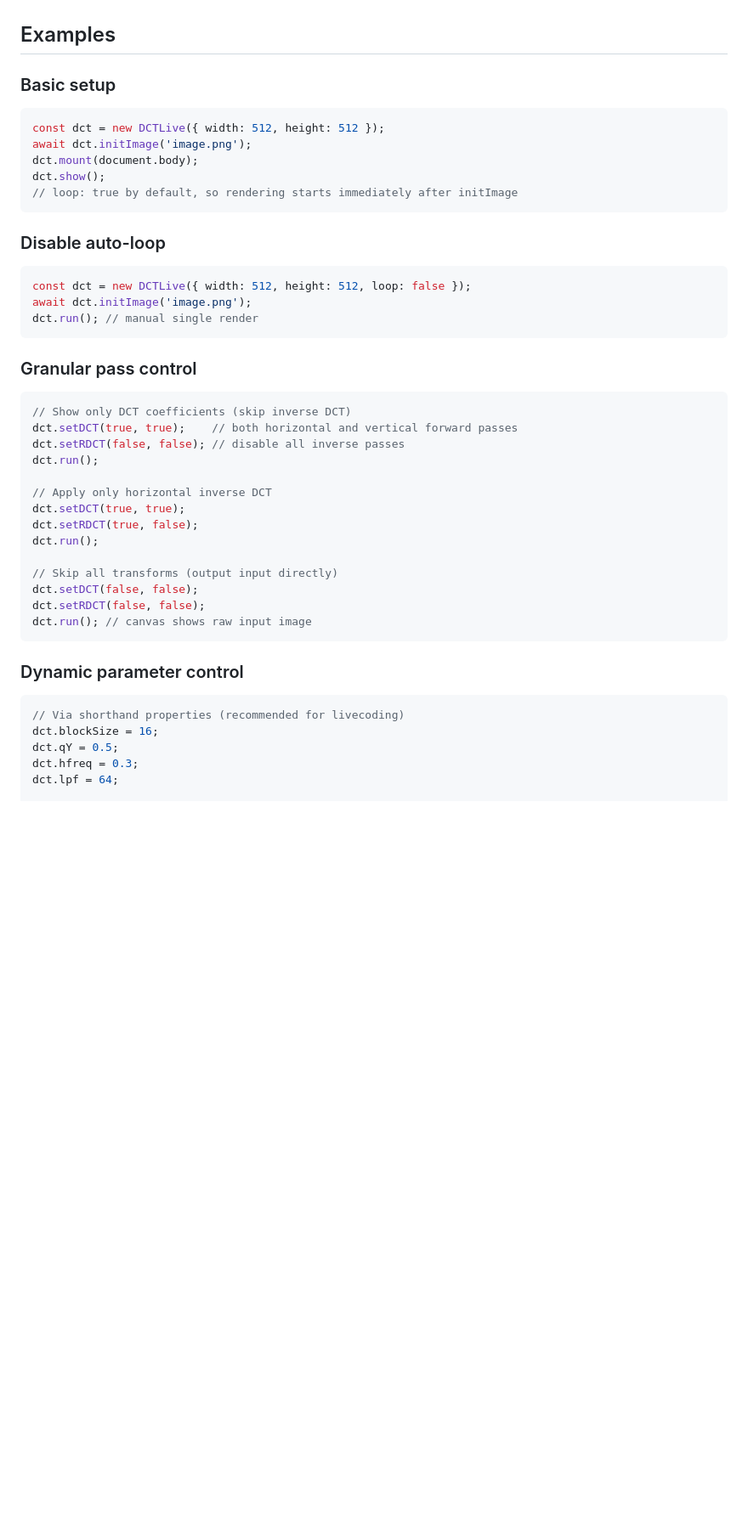
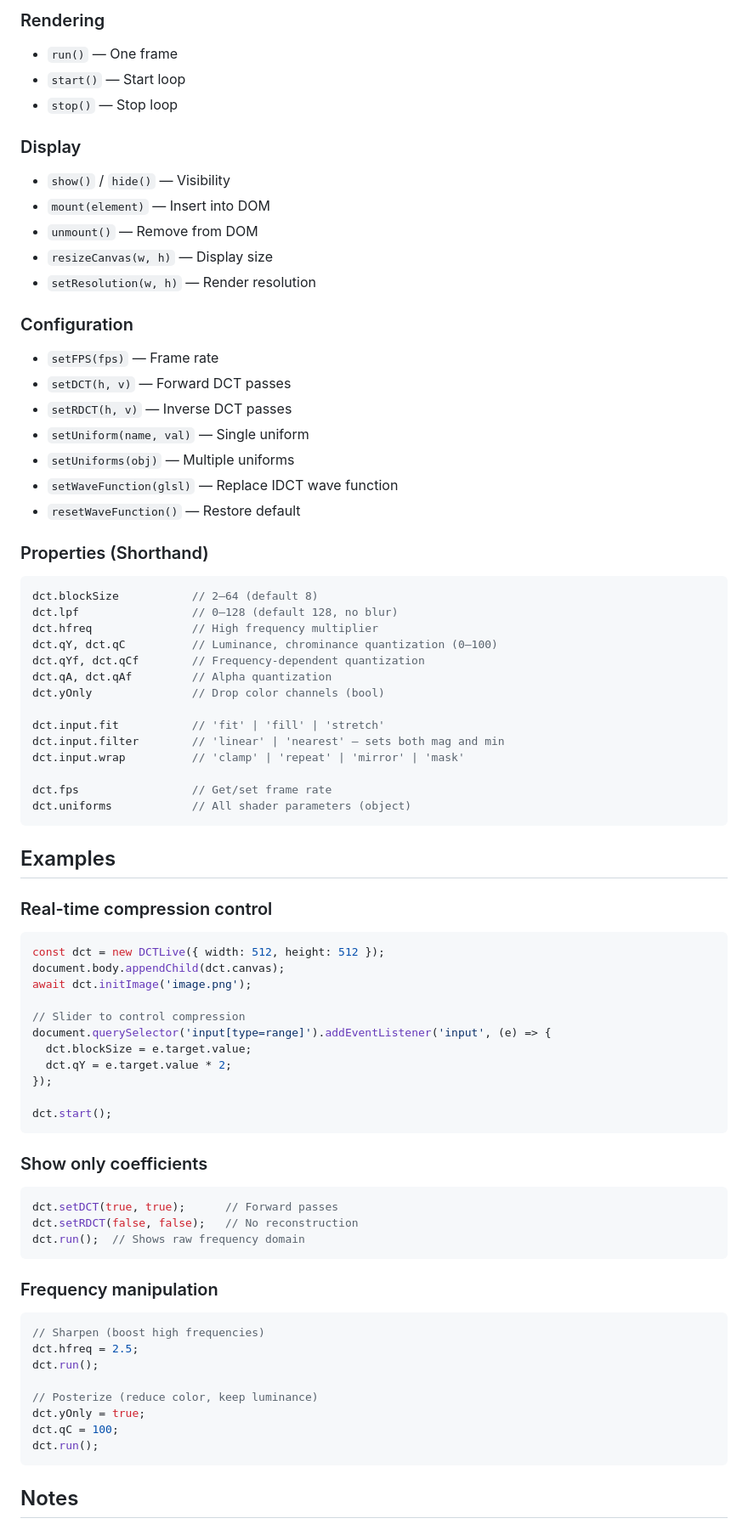
Before and after one commit to geikha/dctlive, a Markdown page: README.md, the part around one of its changes. Shown at 85% size. GitHub-like rendering; blank space fills up the shorter version.

````diff
--- a/README.md
+++ b/README.md
@@ -92,45 +124,77 @@ Quantize values above 1 are treated as percentages (0–100) and normalized auto
+### Rendering
+- `run()` — One frame
+- `start()` — Start loop
+- `stop()` — Stop loop
+
+### Display
+- `show()` / `hide()` — Visibility
+- `mount(element)` — Insert into DOM
+- `unmount()` — Remove from DOM
+- `resizeCanvas(w, h)` — Display size
+- `setResolution(w, h)` — Render resolution
+
+### Configuration
+- `setFPS(fps)` — Frame rate
+- `setDCT(h, v)` — Forward DCT passes
+- `setRDCT(h, v)` — Inverse DCT passes
+- `setUniform(name, val)` — Single uniform
+- `setUniforms(obj)` — Multiple uniforms
+- `setWaveFunction(glsl)` — Replace IDCT wave function
+- `resetWaveFunction()` — Restore default
+
+### Properties (Shorthand)
+```js
+dct.blockSize           // 2–64 (default 8)
+dct.lpf                 // 0–128 (default 128, no blur)
+dct.hfreq               // High frequency multiplier
+dct.qY, dct.qC          // Luminance, chrominance quantization (0–100)
+dct.qYf, dct.qCf        // Frequency-dependent quantization
+dct.qA, dct.qAf         // Alpha quantization
+dct.yOnly               // Drop color channels (bool)
+
+dct.input.fit           // 'fit' | 'fill' | 'stretch'
+dct.input.filter        // 'linear' | 'nearest' — sets both mag and min
+dct.input.wrap          // 'clamp' | 'repeat' | 'mirror' | 'mask'
+
+dct.fps                 // Get/set frame rate
+dct.uniforms            // All shader parameters (object)
+```
 
 ## Examples
 
-### Basic setup
+### Real-time compression control
 ```js
 const dct = new DCTLive({ width: 512, height: 512 });
+document.body.appendChild(dct.canvas);
 await dct.initImage('image.png');
-dct.mount(document.body);
-dct.show();
-// loop: true by default, so rendering starts immediately after initImage
+
+// Slider to control compression
+document.querySelector('input[type=range]').addEventListener('input', (e) => {
+  dct.blockSize = e.target.value;
+  dct.qY = e.target.value * 2;
+});
+
+dct.start();
 ```
 
-### Disable auto-loop
+### Show only coefficients
 ```js
-const dct = new DCTLive({ width: 512, height: 512, loop: false });
-await dct.initImage('image.png');
-dct.run(); // manual single render
+dct.setDCT(true, true);      // Forward passes
+dct.setRDCT(false, false);   // No reconstruction
+dct.run();  // Shows raw frequency domain
 ```
 
-### Granular pass control
+### Frequency manipulation
 ```js
-// Show only DCT coefficients (skip inverse DCT)
-dct.setDCT(true, true);    // both horizontal and vertical forward passes
-dct.setRDCT(false, false); // disable all inverse passes
+// Sharpen (boost high frequencies)
+dct.hfreq = 2.5;
 dct.run();
 
-// Apply only horizontal inverse DCT
-dct.setDCT(true, true);
-dct.setRDCT(true, false);
+// Posterize (reduce color, keep luminance)
+dct.yOnly = true;
+dct.qC = 100;
 dct.run();
-
-// Skip all transforms (output input directly)
-dct.setDCT(false, false);
-dct.setRDCT(false, false);
-dct.run(); // canvas shows raw input image
 ```
 
-### Dynamic parameter control
-```js
-// Via shorthand properties (recommended for livecoding)
-dct.blockSize = 16;
-dct.qY = 0.5;
-dct.hfreq = 0.3;
-dct.lpf = 64;
+## Notes
 
````
Also changed, not shown: other parts of README.md (+110 -106 lines), assets/DCT-DEMO-IMG.jpg (added), 13 other files.
